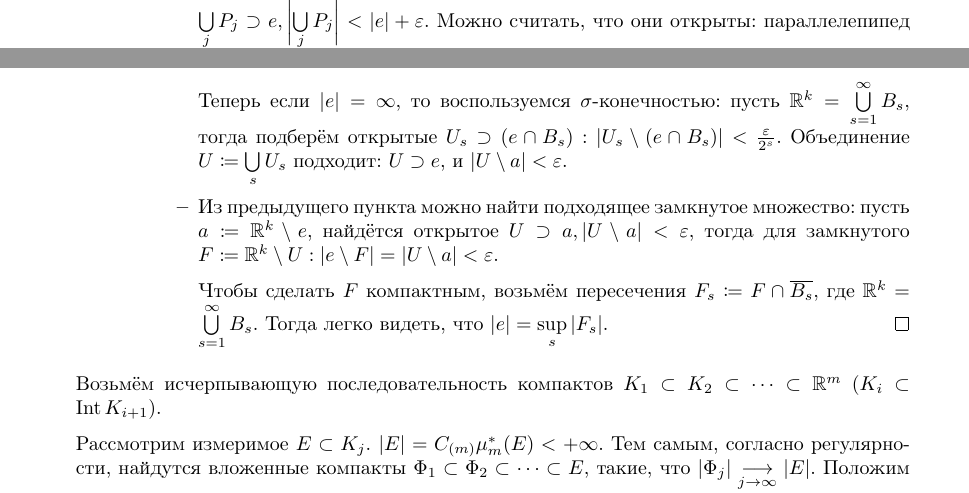
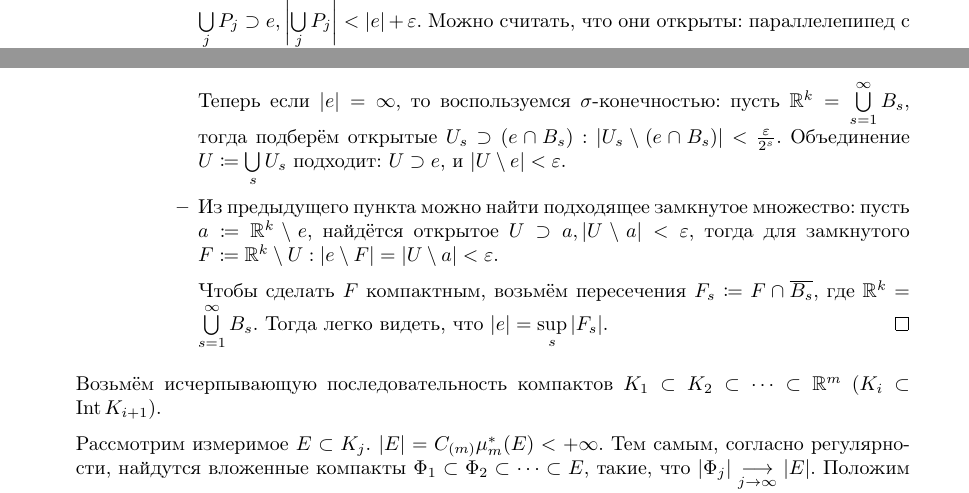
Before and after one commit to No-Idle/No-Idle.github.io, a LaTeX document (conspecta/3/real-analysis-3.tex): two parts of pages 56 and 57 of 65, joined at a grey line, cut so that both start at the same text. Compiled offline with pdfLaTeX; a LaTeX package or settings file that is missing is left out.

Commit message:
fixed analysis

```diff
--- a/conspecta/3/real-analysis-3.tex
+++ b/conspecta/3/real-analysis-3.tex
@@ -1,7 +1,6 @@
 \documentclass[a4paper]{report}
 
 \usepackage{../mathstemplate}
-\usepackage{wasysym}
 
 \date{III семестр, осень 2023 г.}
 \title{Матанализ. Неофициальный конспект}
@@ -2470,10 +2469,10 @@
                     \provebullets{
                         \item Пусть $|e| < \infty$.
                         Так как оно измеримо, то $\exists$ параллелепипеды $\{P_j\}_j$, такие, что $\bigcup\limits_{j}P_j \supset e, \biggl|\bigcup\limits_{j}P_j\biggr| < |e| + \eps$.
-                        Можно считать, что они открыты: параллелепипед с номером $j$ можно раздуть так, что $\tilde{P}_j \supset P_j$ открыт, и $\bigl|\tilde{P}_j\bigr| < \frac{\eps}{2^j}$.
+                        Можно считать, что они открыты: параллелепипед с номером $j$ можно раздуть так, что $\tilde{P}_j \supset P_j$ открыт, и $\bigl|\tilde{P}_j\bigr| < \frac{\eps}{2^j} + |P_j|$.
                         Положим $U \coloneqq \bigcup\limits_{j = 1}^{\infty}\tilde{P}_j$, тогда $U$ открыто, и $|U| < |e| + 2\eps$.
 
-                        Теперь если $|e| = \infty$, то воспользуемся $\sigma$-конечностью: пусть $\R^k = \bigcup\limits_{s = 1}^{\infty}B_s$, тогда подберём открытые $U_s \supset (e \cap B_s): |U_s \sm (e \cap B_s)| < \frac{\eps}{2^s}$. Объединение $U \coloneqq \bigcup\limits_{s}U_s$ подходит: $U \supset e$, и $|U \sm a| < \eps$.
+                        Теперь если $|e| = \infty$, то воспользуемся $\sigma$-конечностью: пусть $\R^k = \bigcup\limits_{s = 1}^{\infty}B_s$, тогда подберём открытые $U_s \supset (e \cap B_s): |U_s \sm (e \cap B_s)| < \frac{\eps}{2^s}$. Объединение $U \coloneqq \bigcup\limits_{s}U_s$ подходит: $U \supset e$, и $|U \sm e| < \eps$.
                         \item Из предыдущего пункта можно найти подходящее замкнутое множество: пусть $a \coloneqq \R^k \sm e$, найдётся открытое $U \supset a, |U \sm a| < \eps$, тогда для замкнутого $F \coloneqq \R^k \sm U: |e \sm F| = |U \sm a| < \eps$.
 
                         Чтобы сделать $F$ компактным, возьмём пересечения $F_s \coloneqq F \cap \overline{B_s}$, где $\R^k = \bigcup\limits_{s = 1}^{\infty}B_s$.
```
